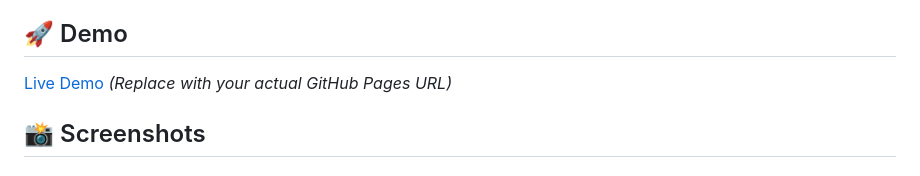
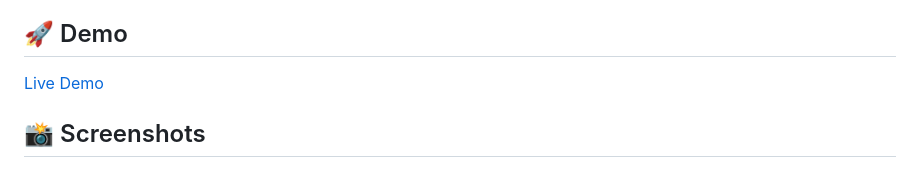
Before and after one commit to SaiDeepthiCh-17/Smart-Study-Planner, a Markdown page: README.md, the part around the change. Rendered like a GitHub page.

```diff
--- a/README.md
+++ b/README.md
@@ -30,7 +30,7 @@ Students often face challenges in organizing study schedules and tracking academ
 
 ## 🚀 Demo
 
-[Live Demo](https://your-username.github.io/smart-study-planner) *(Replace with your actual GitHub Pages URL)*
+[Live Demo]( https://saideepthich-17.github.io/Smart-Study-Planner/)
 
 ## 📸 Screenshots
 
```
